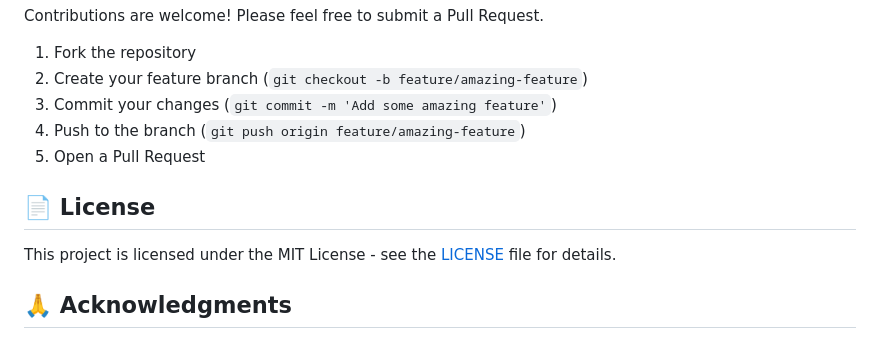
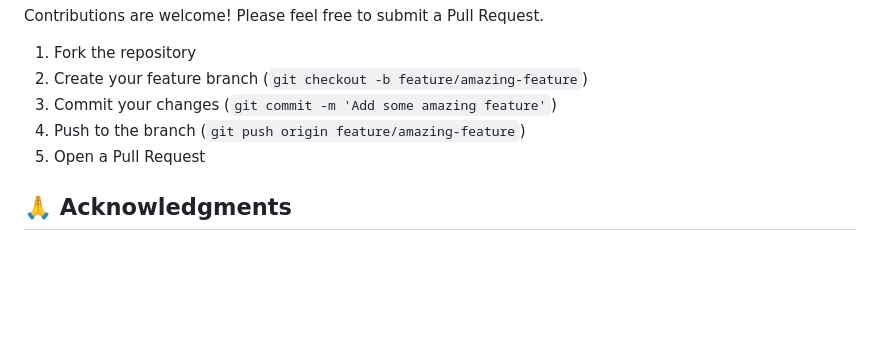
Before and after one commit to yashrajz/Imaginify-An-AI-Image-Generator, a Markdown page: README.md, the part around the change. Rendered like a GitHub page; blank space fills up the shorter version.

Commit message:
chore: remove license section from README.md

```diff
--- a/README.md
+++ b/README.md
@@ -88,10 +88,6 @@ Contributions are welcome! Please feel free to submit a Pull Request.
 4. Push to the branch (`git push origin feature/amazing-feature`)
 5. Open a Pull Request
 
-## 📄 License
-
-This project is licensed under the MIT License - see the [LICENSE](LICENSE) file for details.
-
 ## 🙏 Acknowledgments
 
 - [Hugging Face](https://huggingface.co) for providing the AI models
```
